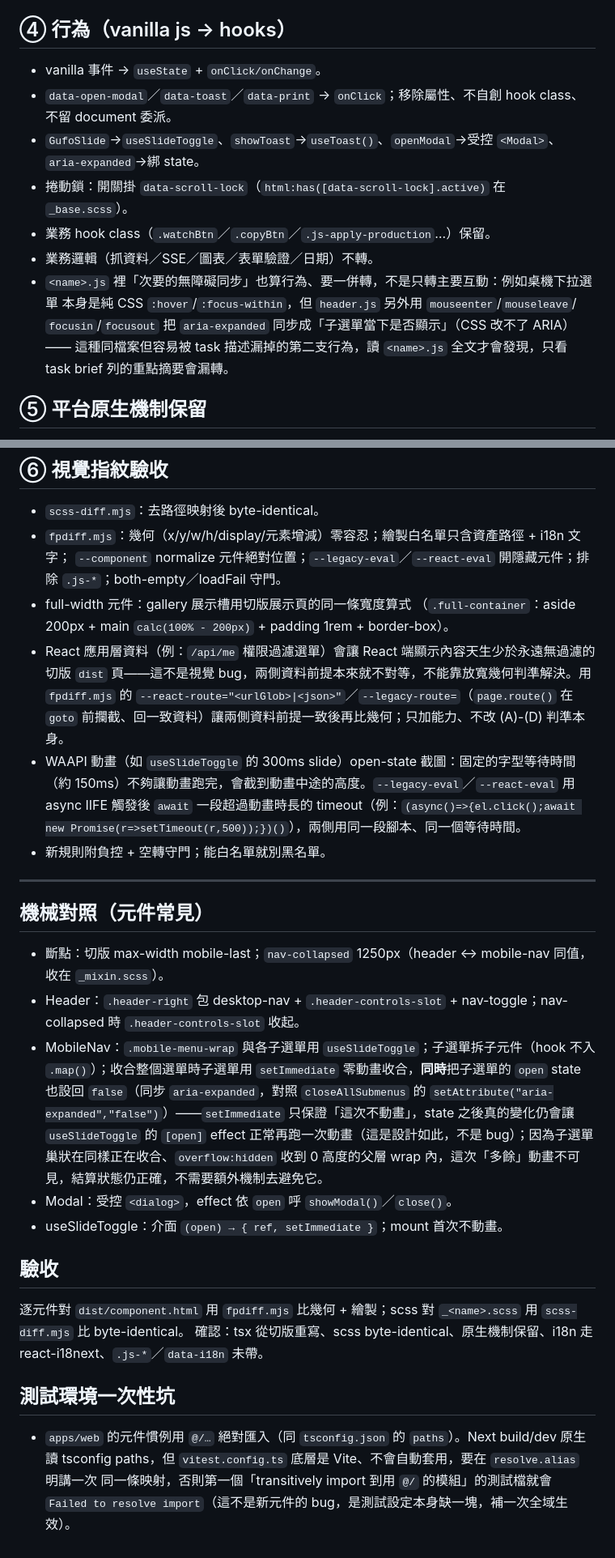
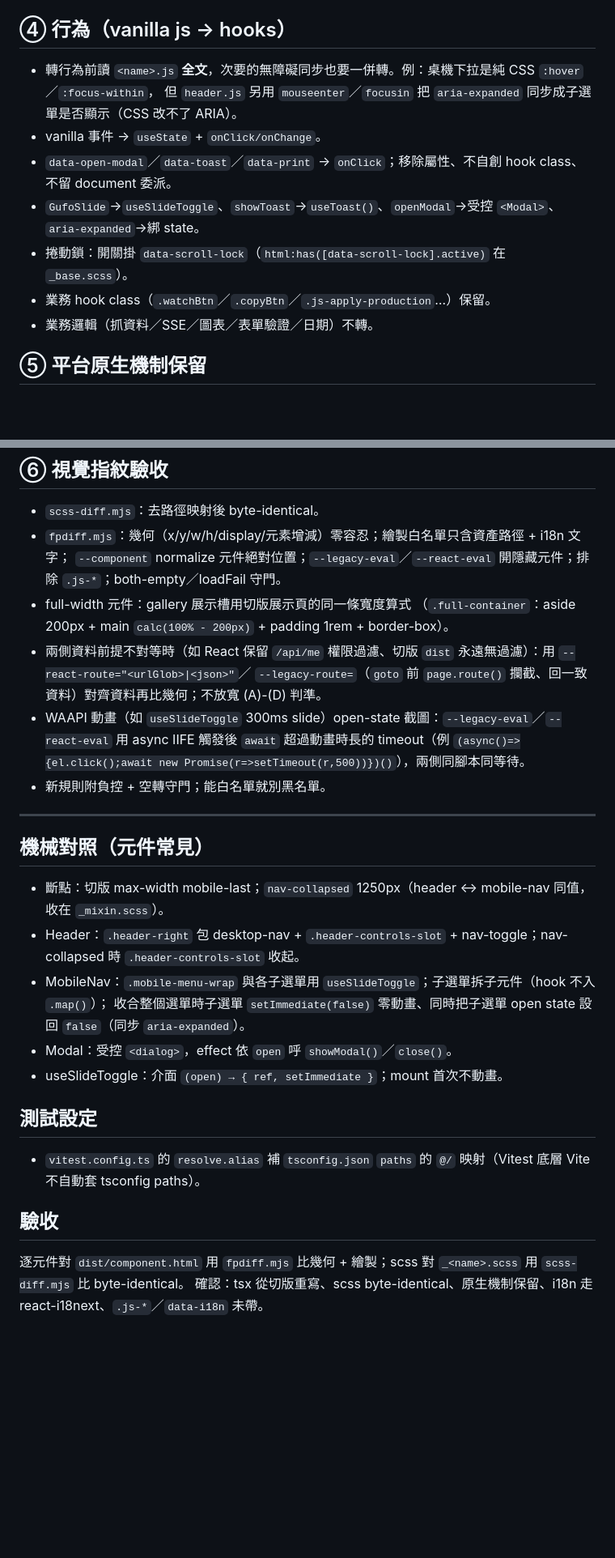
Before and after one commit to shawnshen1206/gufofaq-frontend-11ty, a Markdown page: REACT-CONVERSION.md, 2 parts joined by grey strips. Shown at 81% size. Rendered like a GitHub page; blank space fills up the shorter version.

Commit message:
docs: REACT-CONVERSION.md 收回 Task 10b 回寫的辯解/歷程
保留提煉的規則（--react-route 對齊資料前提、WAAPI open-state 等待、讀 .js 全文轉次要
無障礙同步、closeAllSubmenus 同步 aria-expanded、vitest @/ alias），但收掉「這不是 bug」
「容易被漏」「設計如此」等辯解與過程敘述——規則只寫該怎麼做。

Co-Authored-By: Claude Opus 4.8 <noreply@anthropic.com>

```diff
--- a/REACT-CONVERSION.md
+++ b/REACT-CONVERSION.md
@@ -46,17 +46,14 @@
 
 ## ④ 行為（vanilla js → hooks）
 
+- 轉行為前讀 `<name>.js` **全文**，次要的無障礙同步也要一併轉。例：桌機下拉是純 CSS `:hover`／`:focus-within`，
+  但 `header.js` 另用 `mouseenter`／`focusin` 把 `aria-expanded` 同步成子選單是否顯示（CSS 改不了 ARIA）。
 - vanilla 事件 → `useState` + `onClick/onChange`。
 - `data-open-modal`／`data-toast`／`data-print` → `onClick`；移除屬性、不自創 hook class、不留 document 委派。
 - `GufoSlide`→`useSlideToggle`、`showToast`→`useToast()`、`openModal`→受控 `<Modal>`、`aria-expanded`→綁 state。
 - 捲動鎖：開關掛 `data-scroll-lock`（`html:has([data-scroll-lock].active)` 在 `_base.scss`）。
 - 業務 hook class（`.watchBtn`／`.copyBtn`／`.js-apply-production`…）保留。
 - 業務邏輯（抓資料／SSE／圖表／表單驗證／日期）不轉。
-- `<name>.js` 裡「次要的無障礙同步」也算行為、要一併轉，不是只轉主要互動：例如桌機下拉選單
-  本身是純 CSS `:hover`/`:focus-within`，但 `header.js` 另外用 `mouseenter`/`mouseleave`/
-  `focusin`/`focusout` 把 `aria-expanded` 同步成「子選單當下是否顯示」（CSS 改不了 ARIA）——
-  這種同檔案但容易被 task 描述漏掉的第二支行為，讀 `<name>.js` 全文才會發現，只看 task brief
-  列的重點摘要會漏轉。
 
 ## ⑤ 平台原生機制保留
 
@@ -70,14 +67,10 @@
   `--component` normalize 元件絕對位置；`--legacy-eval`／`--react-eval` 開隱藏元件；排除 `.js-*`；both-empty／loadFail 守門。
 - full-width 元件：gallery 展示槽用切版展示頁的同一條寬度算式
   （`.full-container`：aside 200px + main `calc(100% - 200px)` + padding 1rem + border-box）。
-- React 應用層資料（例：`/api/me` 權限過濾選單）會讓 React 端顯示內容天生少於永遠無過濾的
-  切版 `dist` 頁——這不是視覺 bug，兩側資料前提本來就不對等，不能靠放寬幾何判準解決。用
-  `fpdiff.mjs` 的 `--react-route="<urlGlob>|<json>"`／`--legacy-route=`（`page.route()` 在
-  `goto` 前攔截、回一致資料）讓兩側資料前提一致後再比幾何；只加能力、不改 (A)-(D) 判準本身。
-- WAAPI 動畫（如 `useSlideToggle` 的 300ms slide）open-state 截圖：固定的字型等待時間
-  （約 150ms）不夠讓動畫跑完，會截到動畫中途的高度。`--legacy-eval`／`--react-eval` 用 async
-  IIFE 觸發後 `await` 一段超過動畫時長的 timeout（例：`(async()=>{el.click();await new
-  Promise(r=>setTimeout(r,500));})()`），兩側用同一段腳本、同一個等待時間。
+- 兩側資料前提不對等時（如 React 保留 `/api/me` 權限過濾、切版 `dist` 永遠無過濾）：用 `--react-route="<urlGlob>|<json>"`／
+  `--legacy-route=`（`goto` 前 `page.route()` 攔截、回一致資料）對齊資料再比幾何；不放寬 (A)-(D) 判準。
+- WAAPI 動畫（如 `useSlideToggle` 300ms slide）open-state 截圖：`--legacy-eval`／`--react-eval` 用 async IIFE
+  觸發後 `await` 超過動畫時長的 timeout（例 `(async()=>{el.click();await new Promise(r=>setTimeout(r,500))})()`），兩側同腳本同等待。
 - 新規則附負控 + 空轉守門；能白名單就別黑名單。
 
 ---
@@ -86,18 +79,16 @@
 
 - 斷點：切版 max-width mobile-last；`nav-collapsed` 1250px（header ↔ mobile-nav 同值，收在 `_mixin.scss`）。
 - Header：`.header-right` 包 desktop-nav + `.header-controls-slot` + nav-toggle；nav-collapsed 時 `.header-controls-slot` 收起。
-- MobileNav：`.mobile-menu-wrap` 與各子選單用 `useSlideToggle`；子選單拆子元件（hook 不入 `.map()`）；收合整個選單時子選單用 `setImmediate` 零動畫收合，**同時**把子選單的 `open` state 也設回 `false`（同步 `aria-expanded`，對照 `closeAllSubmenus` 的 `setAttribute("aria-expanded","false")`）——`setImmediate` 只保證「這次不動畫」，state 之後真的變化仍會讓 `useSlideToggle` 的 `[open]` effect 正常再跑一次動畫（這是設計如此，不是 bug）；因為子選單巢狀在同樣正在收合、`overflow:hidden` 收到 0 高度的父層 wrap 內，這次「多餘」動畫不可見，結算狀態仍正確，不需要額外機制去避免它。
+- MobileNav：`.mobile-menu-wrap` 與各子選單用 `useSlideToggle`；子選單拆子元件（hook 不入 `.map()`）；
+  收合整個選單時子選單 `setImmediate(false)` 零動畫、同時把子選單 open state 設回 `false`（同步 `aria-expanded`）。
 - Modal：受控 `<dialog>`，effect 依 `open` 呼 `showModal()`／`close()`。
 - useSlideToggle：介面 `(open) → { ref, setImmediate }`；mount 首次不動畫。
+
+## 測試設定
+
+- `vitest.config.ts` 的 `resolve.alias` 補 `tsconfig.json` `paths` 的 `@/` 映射（Vitest 底層 Vite 不自動套 tsconfig paths）。
 
 ## 驗收
 
 逐元件對 `dist/component.html` 用 `fpdiff.mjs` 比幾何 + 繪製；scss 對 `_<name>.scss` 用 `scss-diff.mjs` 比 byte-identical。
 確認：tsx 從切版重寫、scss byte-identical、原生機制保留、i18n 走 react-i18next、`.js-*`／`data-i18n` 未帶。
-
-## 測試環境一次性坑
-
-- `apps/web` 的元件慣例用 `@/…` 絕對匯入（同 `tsconfig.json` 的 `paths`）。Next build/dev 原生讀
-  tsconfig paths，但 `vitest.config.ts` 底層是 Vite、不會自動套用，要在 `resolve.alias` 明講一次
-  同一條映射，否則第一個「transitively import 到用 `@/` 的模組」的測試檔就會
-  `Failed to resolve import`（這不是新元件的 bug，是測試設定本身缺一塊，補一次全域生效）。
```
